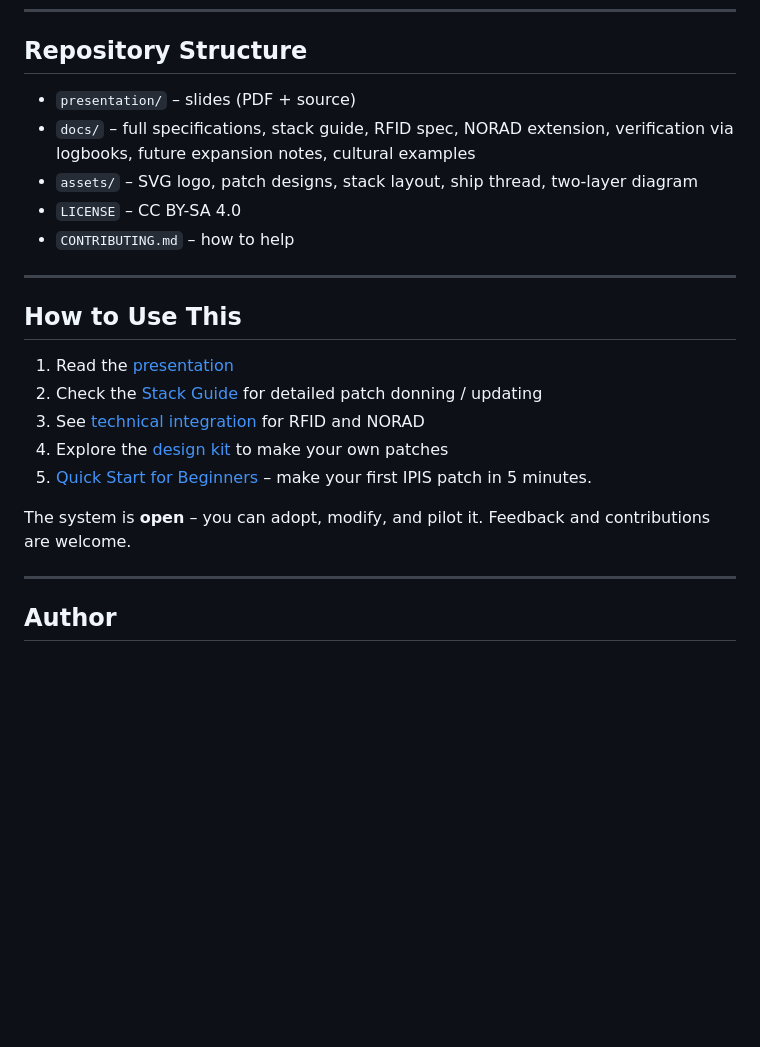
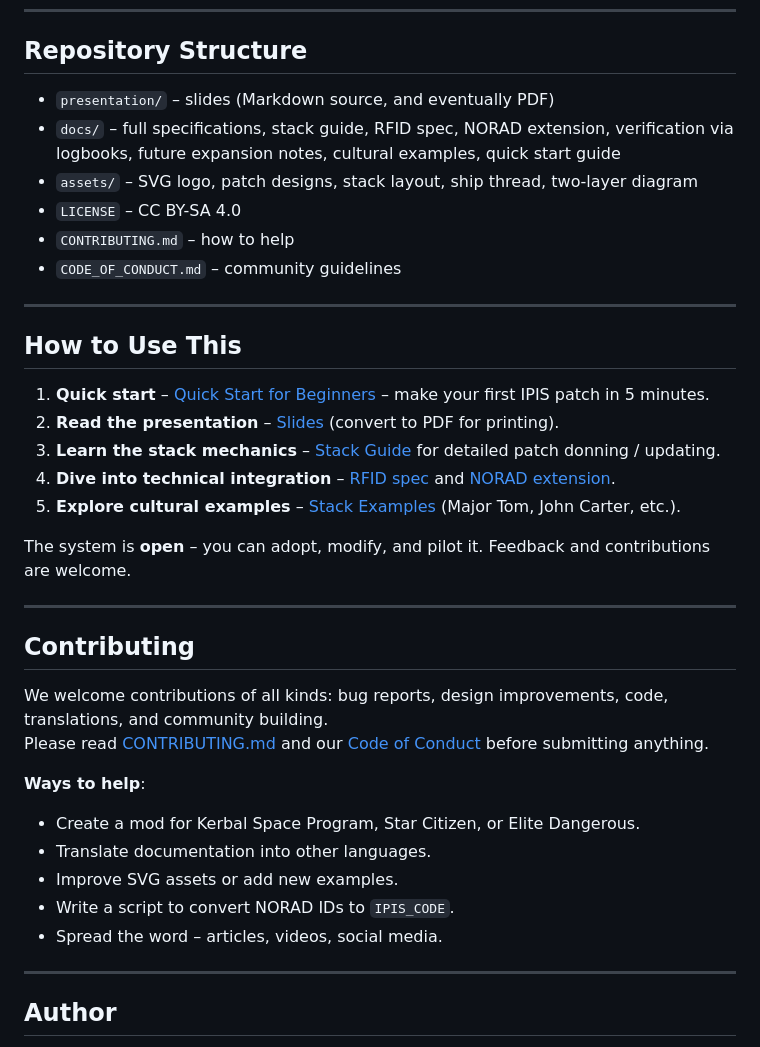
Before and after one commit to snowdimon/IPIS, a Markdown page: README.md, the part around one of its changes. Drawn GitHub-style; blank space fills up the shorter version.

```diff
--- a/README.md
+++ b/README.md
@@ -42,23 +45,38 @@ A person born on Earth (`01`), who worked on a lunar orbital station with EVAs (
 
 ## Repository Structure
 
-- `presentation/` – slides (PDF + source)
-- `docs/` – full specifications, stack guide, RFID spec, NORAD extension, verification via logbooks, future expansion notes, cultural examples
+- `presentation/` – slides (Markdown source, and eventually PDF)
+- `docs/` – full specifications, stack guide, RFID spec, NORAD extension, verification via logbooks, future expansion notes, cultural examples, quick start guide
 - `assets/` – SVG logo, patch designs, stack layout, ship thread, two‑layer diagram
 - `LICENSE` – CC BY-SA 4.0
 - `CONTRIBUTING.md` – how to help
+- `CODE_OF_CONDUCT.md` – community guidelines
 
 ---
 
 ## How to Use This
 
-1. Read the [presentation](presentation/IPIS_Duranki.pdf)
-2. Check the [Stack Guide](docs/stack_guide.md) for detailed patch donning / updating
-3. See [technical integration](docs/rfid_spec.md) for RFID and NORAD
-4. Explore the [design kit](assets/) to make your own patches
-5. [Quick Start for Beginners](docs/quickstart.md) – make your first IPIS patch in 5 minutes.
+1. **Quick start** – [Quick Start for Beginners](docs/quickstart.md) – make your first IPIS patch in 5 minutes.
+2. **Read the presentation** – [Slides](presentation/slides.md) (convert to PDF for printing).
+3. **Learn the stack mechanics** – [Stack Guide](docs/stack_guide.md) for detailed patch donning / updating.
+4. **Dive into technical integration** – [RFID spec](docs/rfid_spec.md) and [NORAD extension](docs/norad_extension.md).
+5. **Explore cultural examples** – [Stack Examples](docs/stack_examples.md) (Major Tom, John Carter, etc.).
 
 The system is **open** – you can adopt, modify, and pilot it. Feedback and contributions are welcome.
+
+---
+
+## Contributing
+
+We welcome contributions of all kinds: bug reports, design improvements, code, translations, and community building.
+Please read [CONTRIBUTING.md](CONTRIBUTING.md) and our [Code of Conduct](CODE_OF_CONDUCT.md) before submitting anything.
+
+**Ways to help**:
+- Create a mod for Kerbal Space Program, Star Citizen, or Elite Dangerous.
+- Translate documentation into other languages.
+- Improve SVG assets or add new examples.
+- Write a script to convert NORAD IDs to `IPIS_CODE`.
+- Spread the word – articles, videos, social media.
 
 ---
 
```
Also changed, not shown: other parts of README.md (+10 -7 lines).
